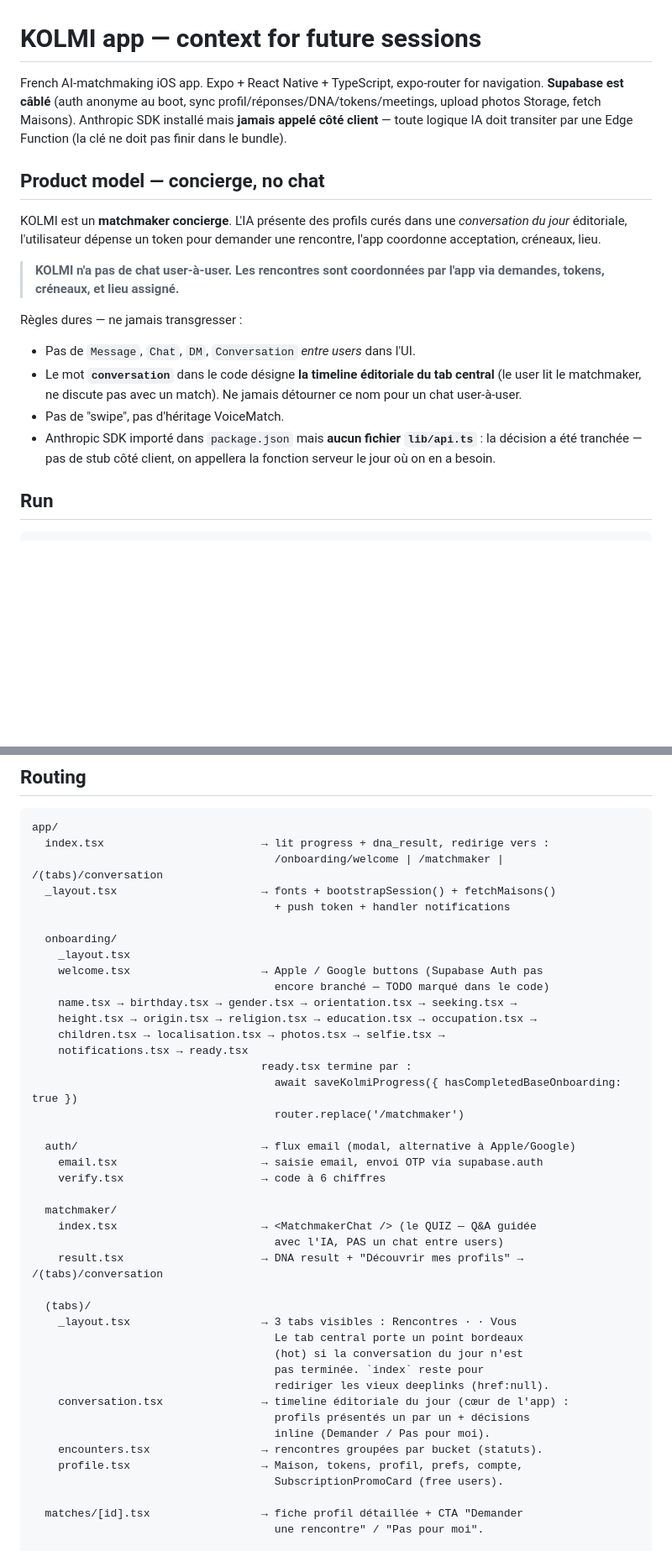
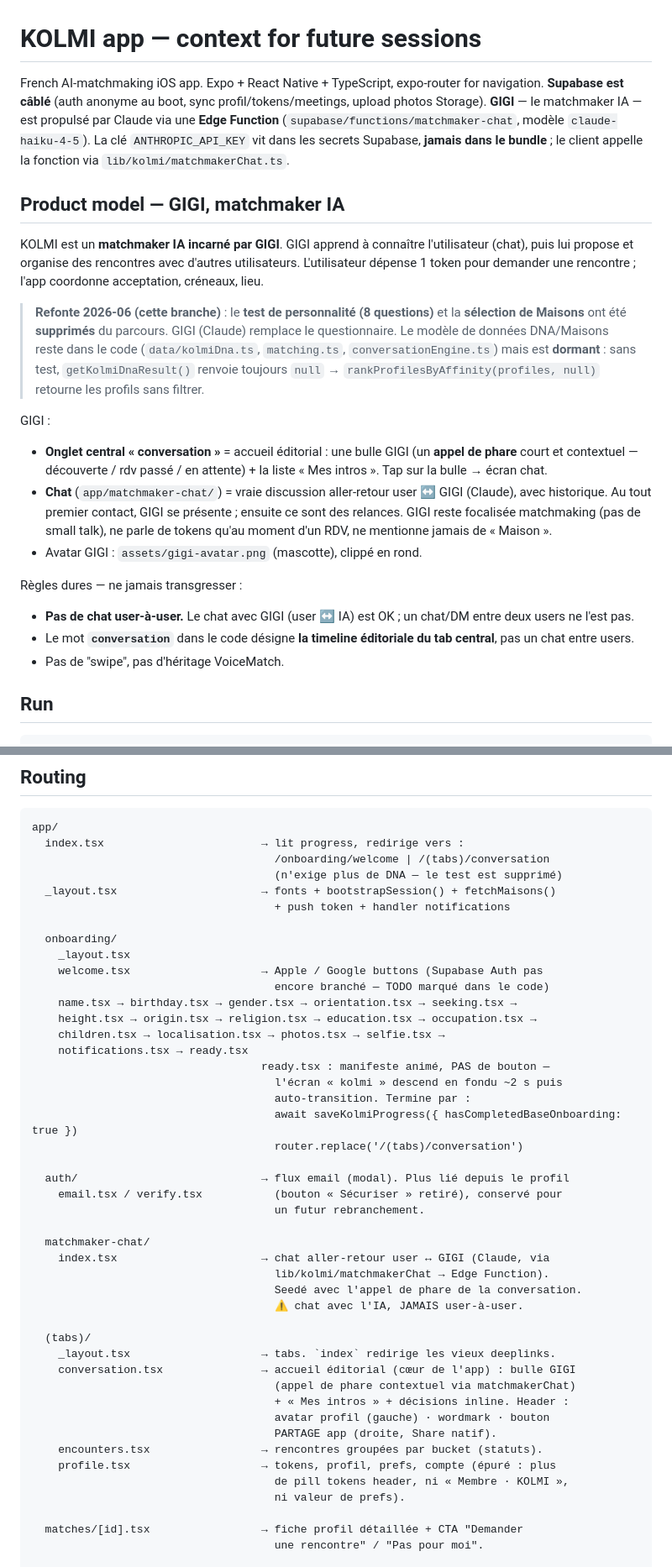
Before and after one commit to ethanelb/kolmi-app, a Markdown page: CLAUDE.md, 2 parts joined by grey strips. Shown at 84% size. Drawn GitHub-style; blank space fills up the shorter version.

Commit message:
docs: actualise CLAUDE.md pour la refonte v3 (GIGI/Claude, suppression test+Maisons)
Co-Authored-By: Claude Opus 4.8 (1M context) <noreply@anthropic.com>

````diff
--- a/CLAUDE.md
+++ b/CLAUDE.md
@@ -1,18 +1,22 @@
 # KOLMI app — context for future sessions
 
-French AI-matchmaking iOS app. Expo + React Native + TypeScript, expo-router for navigation. **Supabase est câblé** (auth anonyme au boot, sync profil/réponses/DNA/tokens/meetings, upload photos Storage, fetch Maisons). Anthropic SDK installé mais **jamais appelé côté client** — toute logique IA doit transiter par une Edge Function (la clé ne doit pas finir dans le bundle).
+French AI-matchmaking iOS app. Expo + React Native + TypeScript, expo-router for navigation. **Supabase est câblé** (auth anonyme au boot, sync profil/tokens/meetings, upload photos Storage). **GIGI** — le matchmaker IA — est propulsé par Claude via une **Edge Function** (`supabase/functions/matchmaker-chat`, modèle `claude-haiku-4-5`). La clé `ANTHROPIC_API_KEY` vit dans les secrets Supabase, **jamais dans le bundle** ; le client appelle la fonction via `lib/kolmi/matchmakerChat.ts`.
 
-## Product model — concierge, no chat
+## Product model — GIGI, matchmaker IA
 
-KOLMI est un **matchmaker concierge**. L'IA présente des profils curés dans une *conversation du jour* éditoriale, l'utilisateur dépense un token pour demander une rencontre, l'app coordonne acceptation, créneaux, lieu.
+KOLMI est un **matchmaker IA incarné par GIGI**. GIGI apprend à connaître l'utilisateur (chat), puis lui propose et organise des rencontres avec d'autres utilisateurs. L'utilisateur dépense 1 token pour demander une rencontre ; l'app coordonne acceptation, créneaux, lieu.
 
-> **KOLMI n'a pas de chat user-à-user. Les rencontres sont coordonnées par l'app via demandes, tokens, créneaux, et lieu assigné.**
+> **Refonte 2026-06 (cette branche)** : le **test de personnalité (8 questions)** et la **sélection de Maisons** ont été **supprimés** du parcours. GIGI (Claude) remplace le questionnaire. Le modèle de données DNA/Maisons reste dans le code (`data/kolmiDna.ts`, `matching.ts`, `conversationEngine.ts`) mais est **dormant** : sans test, `getKolmiDnaResult()` renvoie toujours `null` → `rankProfilesByAffinity(profiles, null)` retourne les profils sans filtrer.
+
+GIGI :
+- **Onglet central « conversation »** = accueil éditorial : une bulle GIGI (un **appel de phare** court et contextuel — découverte / rdv passé / en attente) + la liste « Mes intros ». Tap sur la bulle → écran chat.
+- **Chat** (`app/matchmaker-chat/`) = vraie discussion aller-retour user ↔ GIGI (Claude), avec historique. Au tout premier contact, GIGI se présente ; ensuite ce sont des relances. GIGI reste focalisée matchmaking (pas de small talk), ne parle de tokens qu'au moment d'un RDV, ne mentionne jamais de « Maison ».
+- Avatar GIGI : `assets/gigi-avatar.png` (mascotte), clippé en rond.
 
 Règles dures — ne jamais transgresser :
-- Pas de `Message`, `Chat`, `DM`, `Conversation` *entre users* dans l'UI.
-- Le mot **`conversation`** dans le code désigne **la timeline éditoriale du tab central** (le user lit le matchmaker, ne discute pas avec un match). Ne jamais détourner ce nom pour un chat user-à-user.
+- **Pas de chat user-à-user.** Le chat avec GIGI (user ↔ IA) est OK ; un chat/DM entre deux users ne l'est pas.
+- Le mot **`conversation`** dans le code désigne **la timeline éditoriale du tab central**, pas un chat entre users.
 - Pas de "swipe", pas d'héritage VoiceMatch.
-- Anthropic SDK importé dans `package.json` mais **aucun fichier `lib/api.ts`** : la décision a été tranchée — pas de stub côté client, on appellera la fonction serveur le jour où on en a besoin.
 
 ## Run
 
@@ -56,8 +59,9 @@ Pattern d'écran :
 
 ```
 app/
-  index.tsx                        → lit progress + dna_result, redirige vers :
-                                     /onboarding/welcome | /matchmaker | /(tabs)/conversation
+  index.tsx                        → lit progress, redirige vers :
+                                     /onboarding/welcome | /(tabs)/conversation
+                                     (n'exige plus de DNA — le test est supprimé)
   _layout.tsx                      → fonts + bootstrapSession() + fetchMaisons()
                                      + push token + handler notifications
 
@@ -69,31 +73,33 @@ app/
     height.tsx → origin.tsx → religion.tsx → education.tsx → occupation.tsx →
     children.tsx → localisation.tsx → photos.tsx → selfie.tsx →
     notifications.tsx → ready.tsx
-                                   ready.tsx termine par :
+                                   ready.tsx : manifeste animé, PAS de bouton —
+                                     l'écran « kolmi » descend en fondu ~2 s puis
+                                     auto-transition. Termine par :
                                      await saveKolmiProgress({ hasCompletedBaseOnboarding: true })
-                                     router.replace('/matchmaker')
+                                     router.replace('/(tabs)/conversation')
 
-  auth/                            → flux email (modal, alternative à Apple/Google)
-    email.tsx                      → saisie email, envoi OTP via supabase.auth
-    verify.tsx                     → code à 6 chiffres
+  auth/                            → flux email (modal). Plus lié depuis le profil
+    email.tsx / verify.tsx           (bouton « Sécuriser » retiré), conservé pour
+                                     un futur rebranchement.
 
-  matchmaker/
-    index.tsx                      → <MatchmakerChat /> (le QUIZ — Q&A guidée
-                                     avec l'IA, PAS un chat entre users)
-    result.tsx                     → DNA result + "Découvrir mes profils" → /(tabs)/conversation
+  matchmaker-chat/
+    index.tsx                      → chat aller-retour user ↔ GIGI (Claude, via
+                                     lib/kolmi/matchmakerChat → Edge Function).
+                                     Seedé avec l'appel de phare de la conversation.
+                                     ⚠ chat avec l'IA, JAMAIS user-à-user.
 
   (tabs)/
-    _layout.tsx                    → 3 tabs visibles : Rencontres · · Vous
-                                     Le tab central porte un point bordeaux
-                                     (hot) si la conversation du jour n'est
-                                     pas terminée. `index` reste pour
-                                     rediriger les vieux deeplinks (href:null).
-    conversation.tsx               → timeline éditoriale du jour (cœur de l'app) :
-                                     profils présentés un par un + décisions
-                                     inline (Demander / Pas pour moi).
+    _layout.tsx                    → tabs. `index` redirige les vieux deeplinks.
+    conversation.tsx               → accueil éditorial (cœur de l'app) : bulle GIGI
+                                     (appel de phare contextuel via matchmakerChat)
+                                     + « Mes intros » + décisions inline. Header :
+                                     avatar profil (gauche) · wordmark · bouton
+                                     PARTAGE app (droite, Share natif).
     encounters.tsx                 → rencontres groupées par bucket (statuts).
-    profile.tsx                    → Maison, tokens, profil, prefs, compte,
-                                     SubscriptionPromoCard (free users).
+    profile.tsx                    → tokens, profil, prefs, compte (épuré : plus
+                                     de pill tokens header, ni « Membre · KOLMI »,
+                                     ni valeur de prefs).
 
   matches/[id].tsx                 → fiche profil détaillée + CTA "Demander
                                      une rencontre" / "Pas pour moi".
````
Also changed, not shown: other parts of CLAUDE.md (+37 -34 lines).
